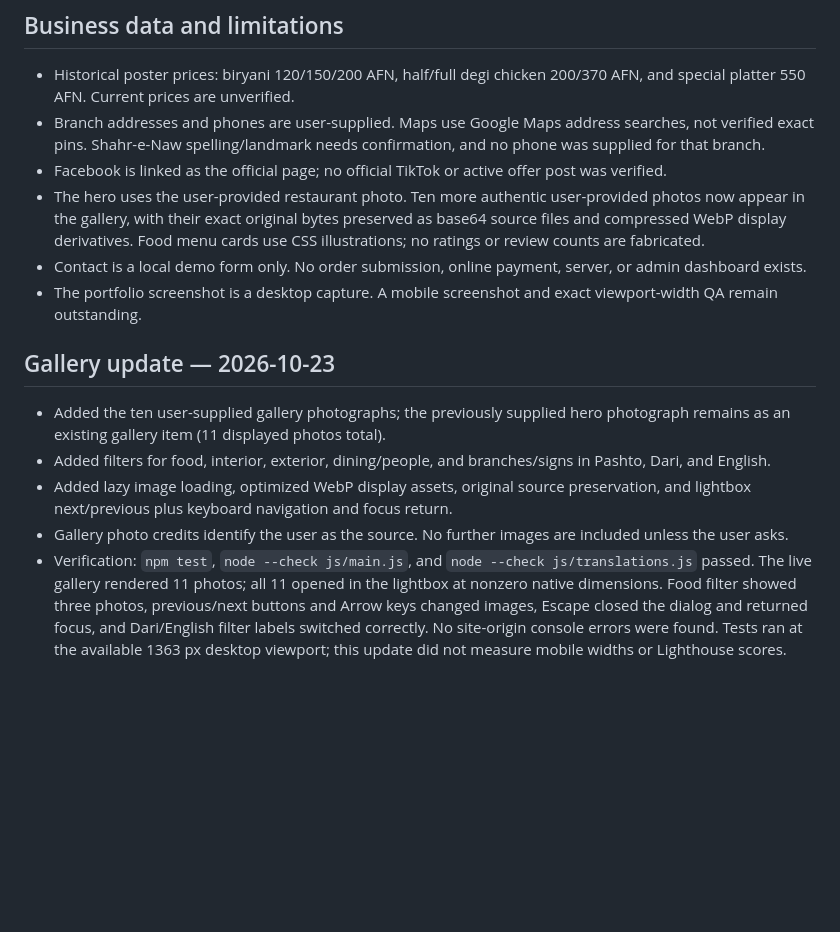
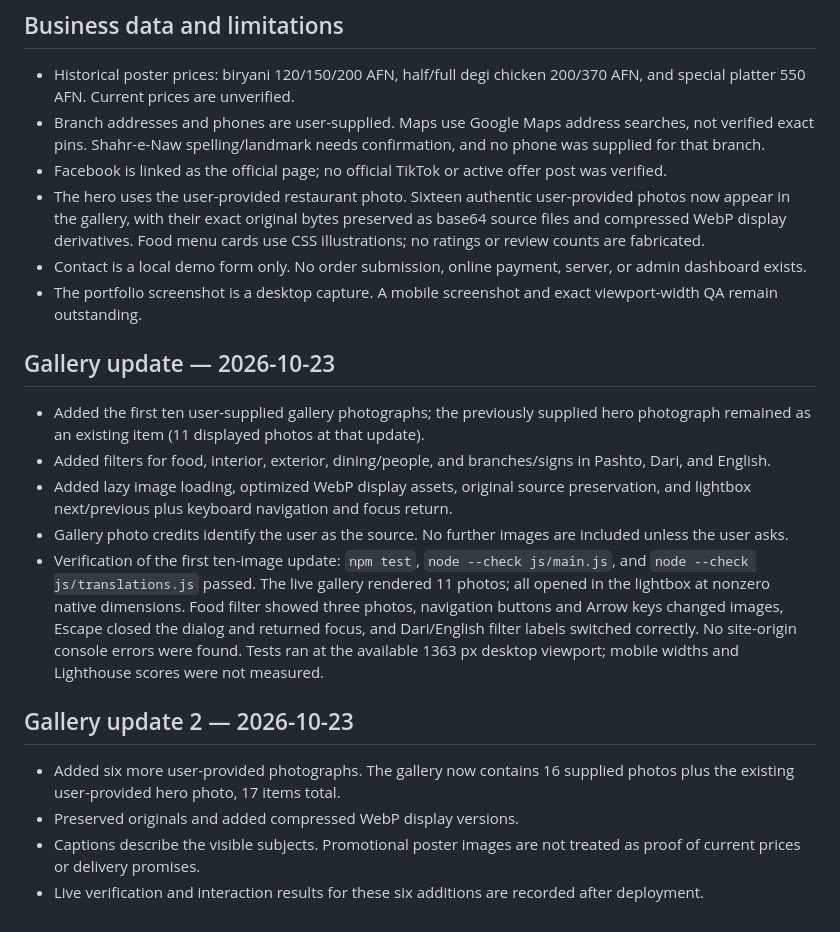
Before and after one commit to awaljanhematyar/dewa-biryani, a Markdown page: PROJECT_REPORT.md, the part around the change. Drawn GitHub-style; blank space fills up the shorter version.

Commit message:
Update gallery with new user-provided photographs

```diff
--- a/PROJECT_REPORT.md
+++ b/PROJECT_REPORT.md
@@ -45,15 +45,23 @@ Responsive CSS includes tablet and mobile breakpoints at 850 px and 600 px. The
 - Historical poster prices: biryani 120/150/200 AFN, half/full degi chicken 200/370 AFN, and special platter 550 AFN. Current prices are unverified.
 - Branch addresses and phones are user-supplied. Maps use Google Maps address searches, not verified exact pins. Shahr-e-Naw spelling/landmark needs confirmation, and no phone was supplied for that branch.
 - Facebook is linked as the official page; no official TikTok or active offer post was verified.
-- The hero uses the user-provided restaurant photo. Ten more authentic user-provided photos now appear in the gallery, with their exact original bytes preserved as base64 source files and compressed WebP display derivatives. Food menu cards use CSS illustrations; no ratings or review counts are fabricated.
+- The hero uses the user-provided restaurant photo. Sixteen authentic user-provided photos now appear in the gallery, with their exact original bytes preserved as base64 source files and compressed WebP display derivatives. Food menu cards use CSS illustrations; no ratings or review counts are fabricated.
 - Contact is a local demo form only. No order submission, online payment, server, or admin dashboard exists.
 - The portfolio screenshot is a desktop capture. A mobile screenshot and exact viewport-width QA remain outstanding.
 
 
 ## Gallery update — 2026-10-23
 
-- Added the ten user-supplied gallery photographs; the previously supplied hero photograph remains as an existing gallery item (11 displayed photos total).
+- Added the first ten user-supplied gallery photographs; the previously supplied hero photograph remained as an existing item (11 displayed photos at that update).
 - Added filters for food, interior, exterior, dining/people, and branches/signs in Pashto, Dari, and English.
 - Added lazy image loading, optimized WebP display assets, original source preservation, and lightbox next/previous plus keyboard navigation and focus return.
 - Gallery photo credits identify the user as the source. No further images are included unless the user asks.
-- Verification: `npm test`, `node --check js/main.js`, and `node --check js/translations.js` passed. The live gallery rendered 11 photos; all 11 opened in the lightbox at nonzero native dimensions. Food filter showed three photos, previous/next buttons and Arrow keys changed images, Escape closed the dialog and returned focus, and Dari/English filter labels switched correctly. No site-origin console errors were found. Tests ran at the available 1363 px desktop viewport; this update did not measure mobile widths or Lighthouse scores.
+- Verification of the first ten-image update: `npm test`, `node --check js/main.js`, and `node --check js/translations.js` passed. The live gallery rendered 11 photos; all opened in the lightbox at nonzero native dimensions. Food filter showed three photos, navigation buttons and Arrow keys changed images, Escape closed the dialog and returned focus, and Dari/English filter labels switched correctly. No site-origin console errors were found. Tests ran at the available 1363 px desktop viewport; mobile widths and Lighthouse scores were not measured.
+
+
+## Gallery update 2 — 2026-10-23
+
+- Added six more user-provided photographs. The gallery now contains 16 supplied photos plus the existing user-provided hero photo, 17 items total.
+- Preserved originals and added compressed WebP display versions.
+- Captions describe the visible subjects. Promotional poster images are not treated as proof of current prices or delivery promises.
+- Live verification and interaction results for these six additions are recorded after deployment.
```
